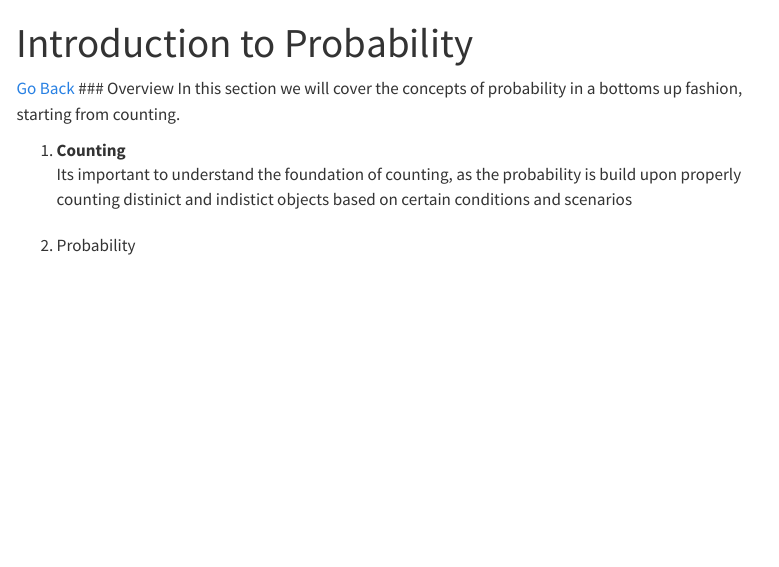
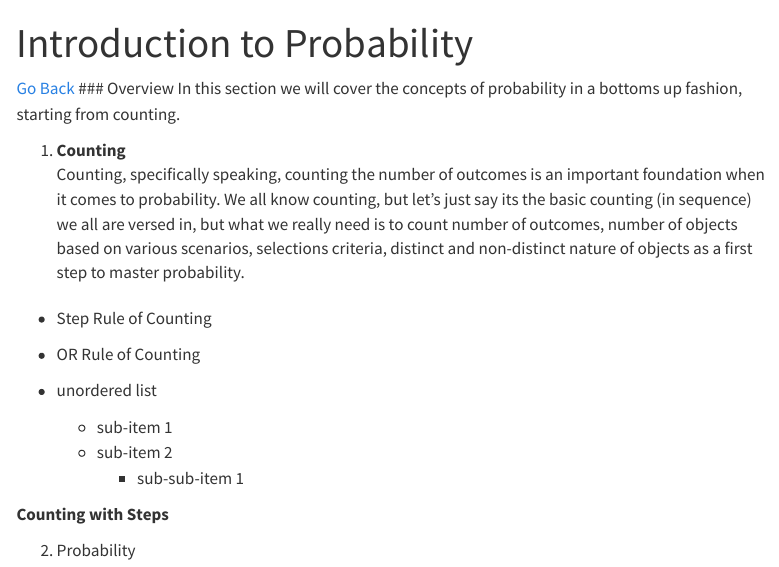
Before and after one commit to reinventsoni/learn, a Quarto document (probability/index.qmd): the page in a window 1100 px wide, from its top. Rendered offline with R 4.5, knitr and Pandoc in place of Quarto, with nearby package versions; menus at the side of the page are left out.

```diff
--- a/probability/index.qmd
+++ b/probability/index.qmd
@@ -6,4 +6,9 @@
 In this section we will cover the concepts of probability in a bottoms up fashion, starting from counting.
 
 1. Counting
-: Its important to understand the foundation of counting, as the probability is build upon properly counting distinict and indistict objects based on certain conditions and scenarios
+: Counting, specifically speaking, counting the number of outcomes is an important foundation when it comes to probability. We all know counting, but let's just say its the basic counting (in sequence) we all are versed in, but what we really need is to count number of outcomes, number of objects based on various scenarios, selections criteria, distinct and non-distinct nature of objects as a first step to master probability.
+
+* Step Rule of Counting
+* OR Rule of Counting
+
+* unordered list
@@ -10,2 +19,3 @@
+__Counting with Steps__
 
 2. Probability
```
Also changed, not shown: probability/index.qmd (4 more changed lines), 1 other file.
